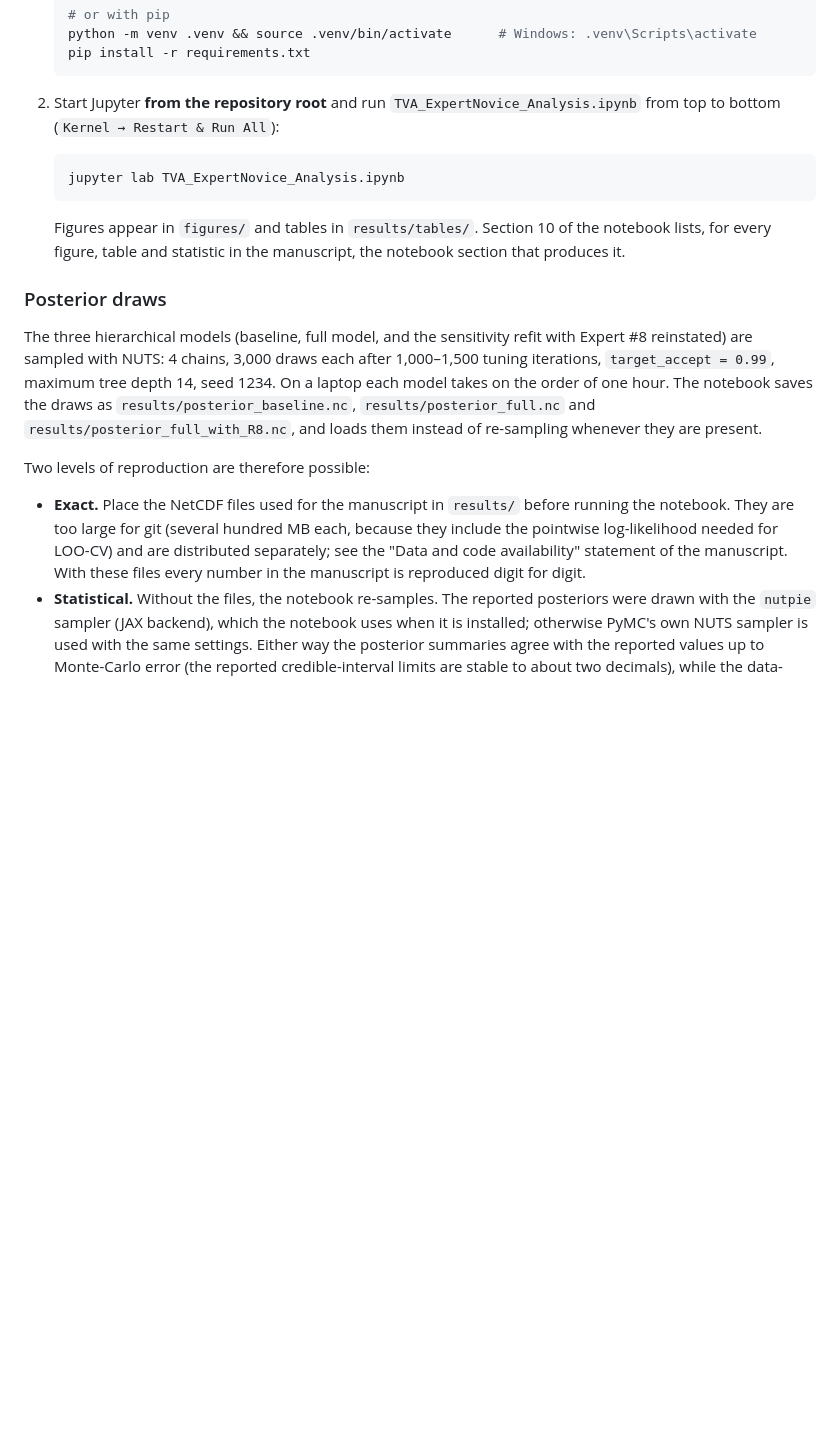
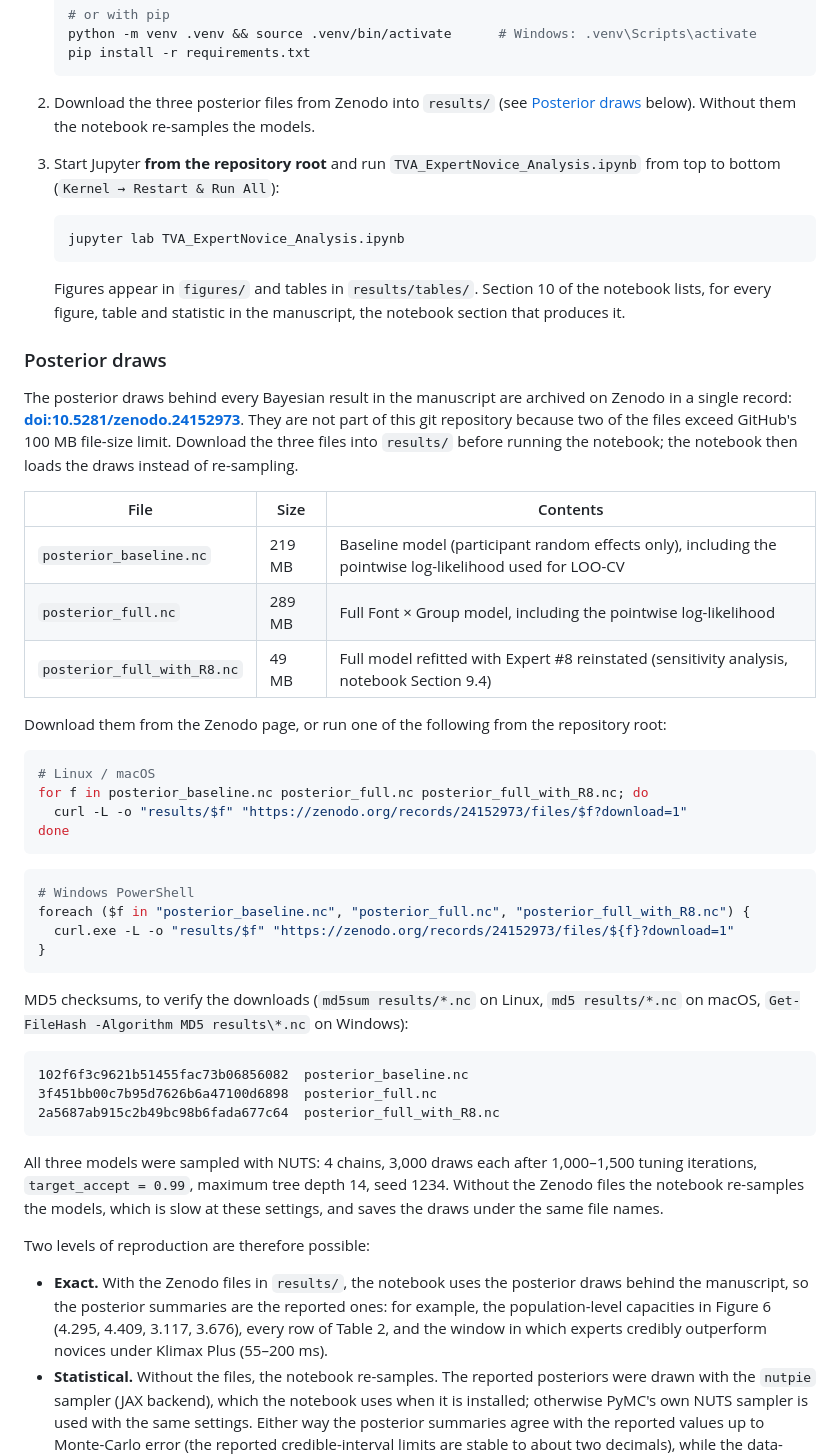
Before and after one commit to ashkantashk/type-designers-see-text-differently, a Markdown page: README.md, the part around one of its changes. Drawn GitHub-style; blank space fills up the shorter version.

````diff
--- a/README.md
+++ b/README.md
@@ -51,7 +55,9 @@ All paths inside the notebook are relative to the repository root, so the reposi
    pip install -r requirements.txt
    ```
 
-2. Start Jupyter **from the repository root** and run `TVA_ExpertNovice_Analysis.ipynb` from top to bottom (`Kernel → Restart & Run All`):
+2. Download the three posterior files from Zenodo into `results/` (see [Posterior draws](#posterior-draws) below). Without them the notebook re-samples the models.
+
+3. Start Jupyter **from the repository root** and run `TVA_ExpertNovice_Analysis.ipynb` from top to bottom (`Kernel → Restart & Run All`):
 
    ```bash
    jupyter lab TVA_ExpertNovice_Analysis.ipynb
@@ -61,11 +67,43 @@ All paths inside the notebook are relative to the repository root, so the reposi
 
 ### Posterior draws
 
-The three hierarchical models (baseline, full model, and the sensitivity refit with Expert #8 reinstated) are sampled with NUTS: 4 chains, 3,000 draws each after 1,000–1,500 tuning iterations, `target_accept = 0.99`, maximum tree depth 14, seed 1234. On a laptop each model takes on the order of one hour. The notebook saves the draws as `results/posterior_baseline.nc`, `results/posterior_full.nc` and `results/posterior_full_with_R8.nc`, and loads them instead of re-sampling whenever they are present.
+The posterior draws behind every Bayesian result in the manuscript are archived on Zenodo in a single record: **[doi:10.5281/zenodo.24152973](https://doi.org/10.5281/zenodo.24152973)**. They are not part of this git repository because two of the files exceed GitHub's 100 MB file-size limit. Download the three files into `results/` before running the notebook; the notebook then loads the draws instead of re-sampling.
+
+| File | Size | Contents |
+|------|------|----------|
+| `posterior_baseline.nc` | 219 MB | Baseline model (participant random effects only), including the pointwise log-likelihood used for LOO-CV |
+| `posterior_full.nc` | 289 MB | Full Font × Group model, including the pointwise log-likelihood |
+| `posterior_full_with_R8.nc` | 49 MB | Full model refitted with Expert #8 reinstated (sensitivity analysis, notebook Section 9.4) |
+
+Download them from the Zenodo page, or run one of the following from the repository root:
+
+```bash
+# Linux / macOS
+for f in posterior_baseline.nc posterior_full.nc posterior_full_with_R8.nc; do
+  curl -L -o "results/$f" "https://zenodo.org/records/24152973/files/$f?download=1"
+done
+```
+
+```powershell
+# Windows PowerShell
+foreach ($f in "posterior_baseline.nc", "posterior_full.nc", "posterior_full_with_R8.nc") {
+  curl.exe -L -o "results/$f" "https://zenodo.org/records/24152973/files/${f}?download=1"
+}
+```
+
+MD5 checksums, to verify the downloads (`md5sum results/*.nc` on Linux, `md5 results/*.nc` on macOS, `Get-FileHash -Algorithm MD5 results\*.nc` on Windows):
+
+```
+102f6f3c9621b51455fac73b06856082  posterior_baseline.nc
+3f451bb00c7b95d7626b6a47100d6898  posterior_full.nc
+2a5687ab915c2b49bc98b6fada677c64  posterior_full_with_R8.nc
+```
+
+All three models were sampled with NUTS: 4 chains, 3,000 draws each after 1,000–1,500 tuning iterations, `target_accept = 0.99`, maximum tree depth 14, seed 1234. Without the Zenodo files the notebook re-samples the models, which is slow at these settings, and saves the draws under the same file names.
 
 Two levels of reproduction are therefore possible:
 
-- **Exact.** Place the NetCDF files used for the manuscript in `results/` before running the notebook. They are too large for git (several hundred MB each, because they include the pointwise log-likelihood needed for LOO-CV) and are distributed separately; see the "Data and code availability" statement of the manuscript. With these files every number in the manuscript is reproduced digit for digit.
+- **Exact.** With the Zenodo files in `results/`, the notebook uses the posterior draws behind the manuscript, so the posterior summaries are the reported ones: for example, the population-level capacities in Figure 6 (4.295, 4.409, 3.117, 3.676), every row of Table 2, and the window in which experts credibly outperform novices under Klimax Plus (55–200 ms).
 - **Statistical.** Without the files, the notebook re-samples. The reported posteriors were drawn with the `nutpie` sampler (JAX backend), which the notebook uses when it is installed; otherwise PyMC's own NUTS sampler is used with the same settings. Either way the posterior summaries agree with the reported values up to Monte-Carlo error (the reported credible-interval limits are stable to about two decimals), while the data-dependent quantities listed below are exact.
 
 Quantities that do not depend on the posterior draws, and are therefore reproduced exactly on any platform: the trial accounting and duplicate audit, demographics, the timing-discrepancy summary, the mixed ANOVA, linear mixed models and Tukey tests (Table 4), the duration-matched comparisons (Figure 8), the independent per-participant TVA fits (Table 3, Figure S9), the DTW distances, bootstrap intervals and temporal-lead estimates (Figure 10), and the sensitivity power analysis.
````
Also changed, not shown: other parts of README.md (+9 -5 lines), docs/graphical_abstract.png, 1 other file.
